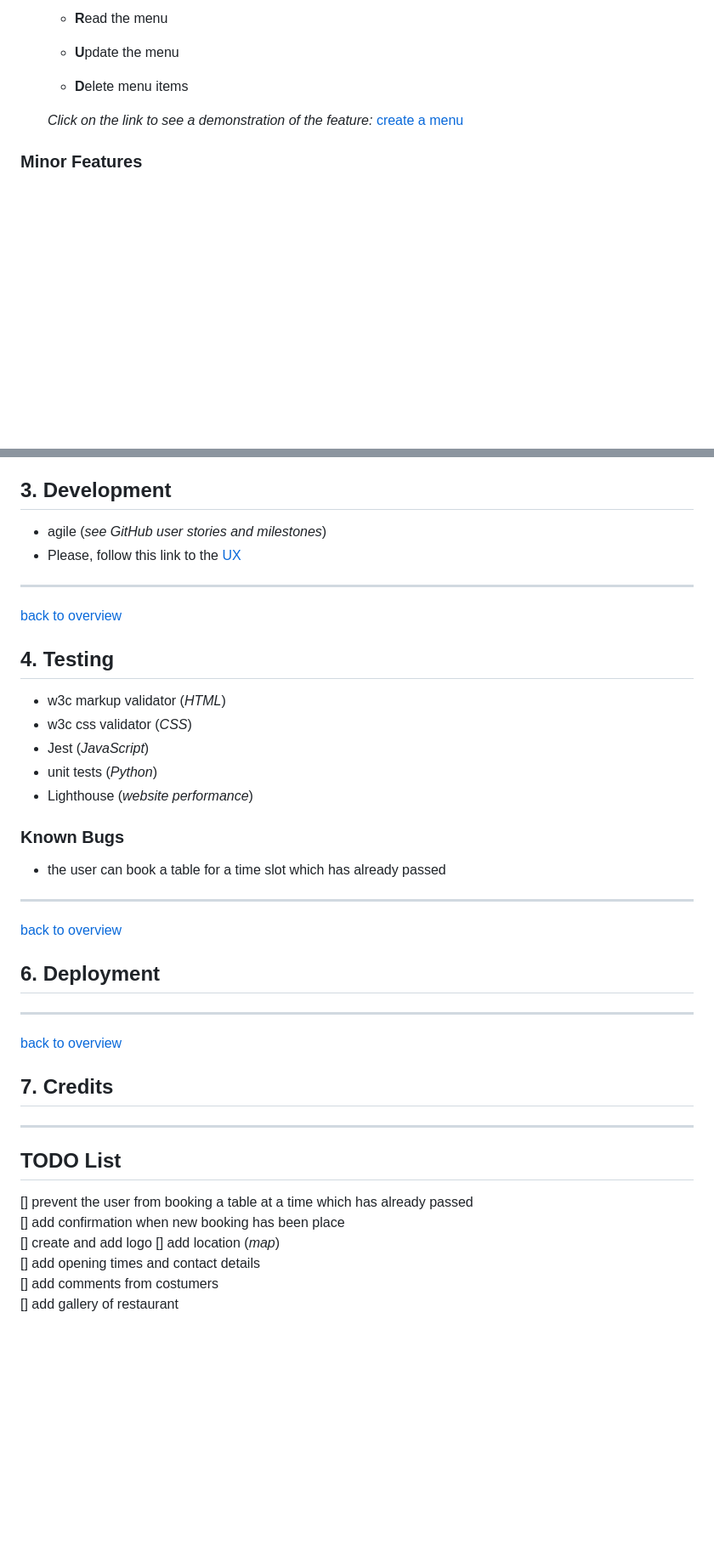
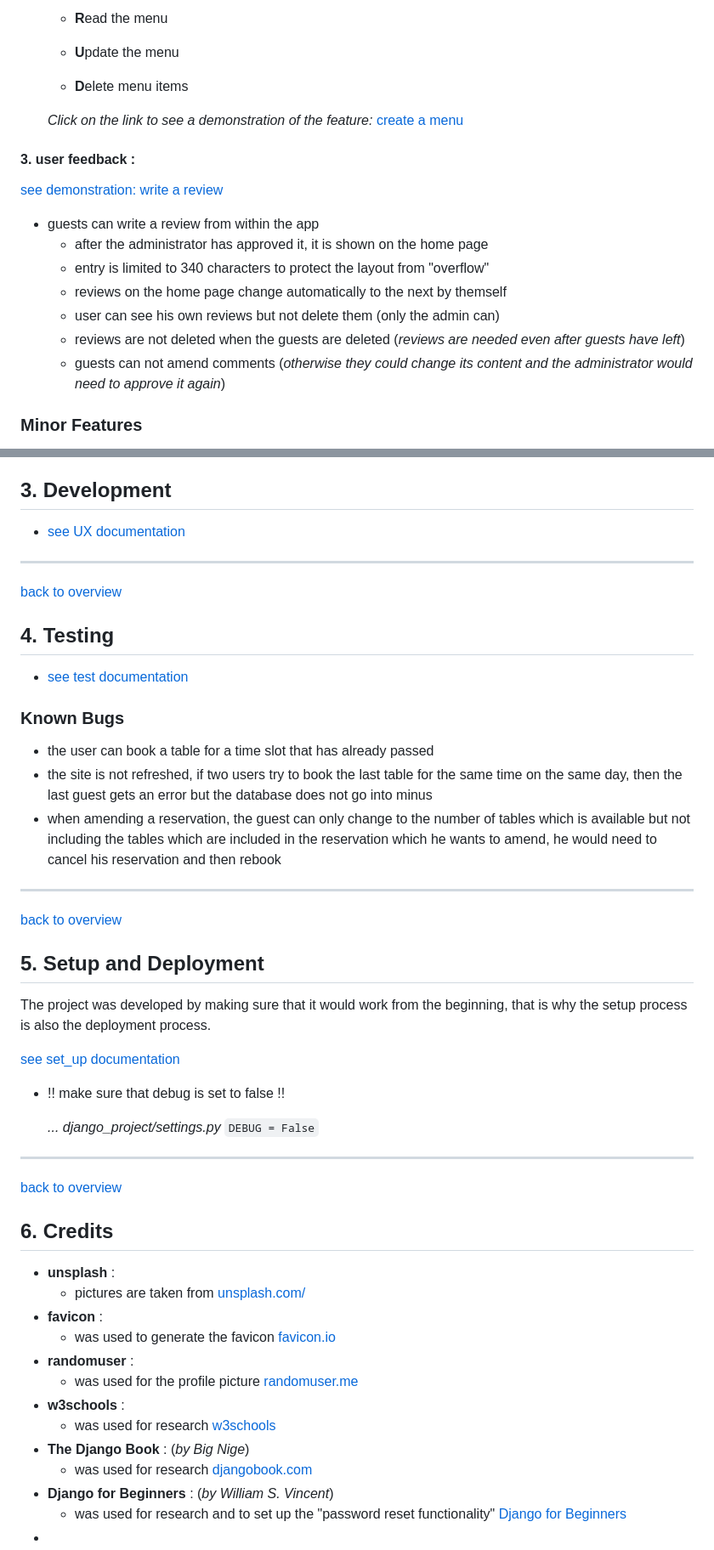
Before and after one commit to Code-Institute-Submissions/Zolske-salt-and-pepper-manager, a Markdown page: README.md, 2 parts joined by grey strips. Shown: that part at 85% size. Drawn GitHub-style; blank space fills up the shorter version.

```diff
--- a/README.md
+++ b/README.md
@@ -50,5 +50,17 @@ The "Salt and Pepper" website is a great tool to manage the restaurant easily th
 
   *Click on the link to see a demonstration of the feature:* [create a menu](assets/doc/images/create_menu_600.gif)
 
+#### 3. user feedback :
+
+[see demonstration: write a review](https://github.com/Zolske/salt-and-pepper-manager/blob/main/assets/doc/images/create_review_600.gif)
+
+- guests can write a review from within the app
+  - after the administrator has approved it, it is shown on the home page
+  - entry is limited to 340 characters to protect the layout from "overflow"
+  - reviews on the home page change automatically to the next by themself
+  - user can see his own reviews but not delete them (only the admin can)
+  - reviews are not deleted when the guests are deleted (_reviews are needed even after guests have left_)
+  - guests can not amend comments (_otherwise they could change its content and the administrator would need to approve it again_)
+
 ### Minor Features
 
@@ -98,8 +94,7 @@ The "Salt and Pepper" website is a great tool to manage the restaurant easily th
 
 ## 3. Development
 
-- agile (_see GitHub user stories and milestones_)
-- Please, follow this link to the [UX](assets/doc/doc_ux.md)
+- [see UX documentation](assets/doc/doc_ux.md)
 
 ---
 
@@ -107,36 +102,45 @@ The "Salt and Pepper" website is a great tool to manage the restaurant easily th
 
 ## 4. Testing
 
-- w3c markup validator (_HTML_)
-- w3c css validator (_CSS_)
-- Jest (_JavaScript_)
-- unit tests (_Python_)
-- Lighthouse (_website performance_)
+- [see test documentation](assets/doc/doc_testing.md)
 
 ### Known Bugs
 
-- the user can book a table for a time slot which has already passed
+- the user can book a table for a time slot that has already passed
+- the site is not refreshed, if two users try to book the last table for the same time on the same day, then the last guest gets an error but the database does not go into minus
+- when amending a reservation, the guest can only change to the number of tables which is available but not including the tables which are included in the reservation which he wants to amend, he would need to cancel his reservation and then rebook
 
 ---
 
 [back to overview](#overview)
 
-## 6. Deployment
+## 5. Setup and Deployment
+
+The project was developed by making sure that it would work from the beginning, that is why the setup process is also the deployment process.
+
+[see set_up documentation](assets/doc/setup)
+
+- !! make sure that debug is set to false !!
+
+  *... django_project/settings.py*
+  `DEBUG = False`
 
 ---
 
 [back to overview](#overview)
 
-## 7. Credits
+## 6. Credits
 
----
-
-## TODO List
-
-[] prevent the user from booking a table at a time which has already passed
-[] add confirmation when new booking has been place
-[] create and add logo
-[] add location (_map_)
-[] add opening times and contact details
-[] add comments from costumers
-[] add gallery of restaurant
+- **unsplash** :
+  - pictures are taken from [unsplash.com/](https://unsplash.com/)
+- **favicon** :
+  - was used to generate the favicon [favicon.io](https://favicon.io/)
+- **randomuser** :
+  - was used for the profile picture [randomuser.me](https://randomuser.me/photos)
+- **w3schools** :
+  - was used for research [w3schools](https://www.w3schools.com/django/index.php)
+- **The Django Book** : (*by Big Nige*)
+  - was used for research [djangobook.com](https://djangobook.com/django-tutorials/mastering-django-structure/)
+- **Django for Beginners** : (*by William S. Vincent*)
+  - was used for research and to set up the "password reset functionality" [Django for Beginners](https://www.amazon.co.uk/dp/B079ZZLRRL/ref=dp-kindle-redirect?_encoding=UTF8&btkr=1)
+-
```
Also changed, not shown: other parts of README.md (+4 -20 lines), assets/doc/doc_testing.md (+22 -14 lines), assets/doc/doc_ux.md (+3 -1 lines), assets/doc/setup.md (added, +380 -0 lines), assets/doc/images/css-validation-blue.jpg (added), assets/doc/images/css-validation-gold.jpg (added), assets/doc/images/lighthous-desktop.jpg (added), assets/doc/images/lighthous-mobile.jpg (added), 1 other file.
